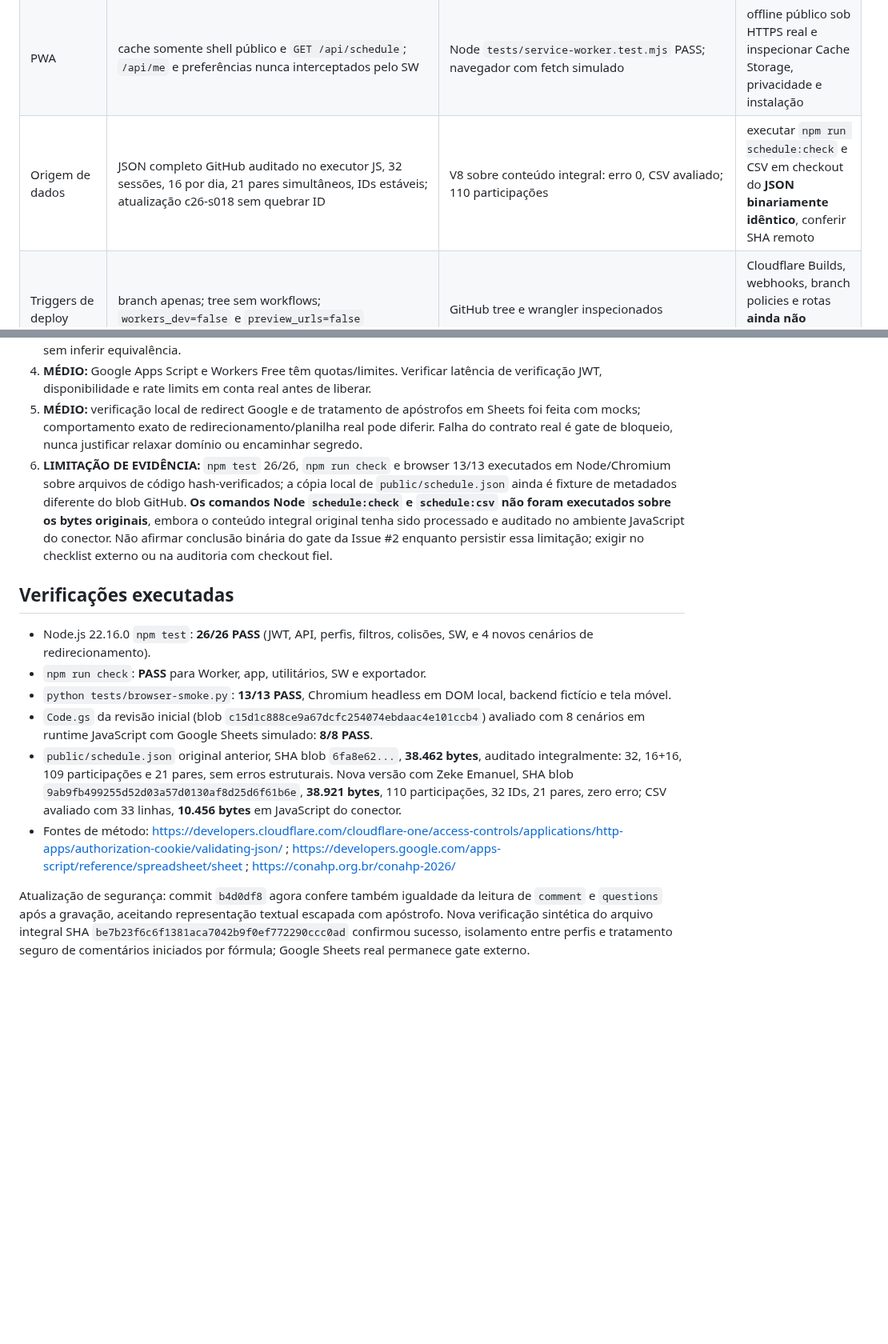
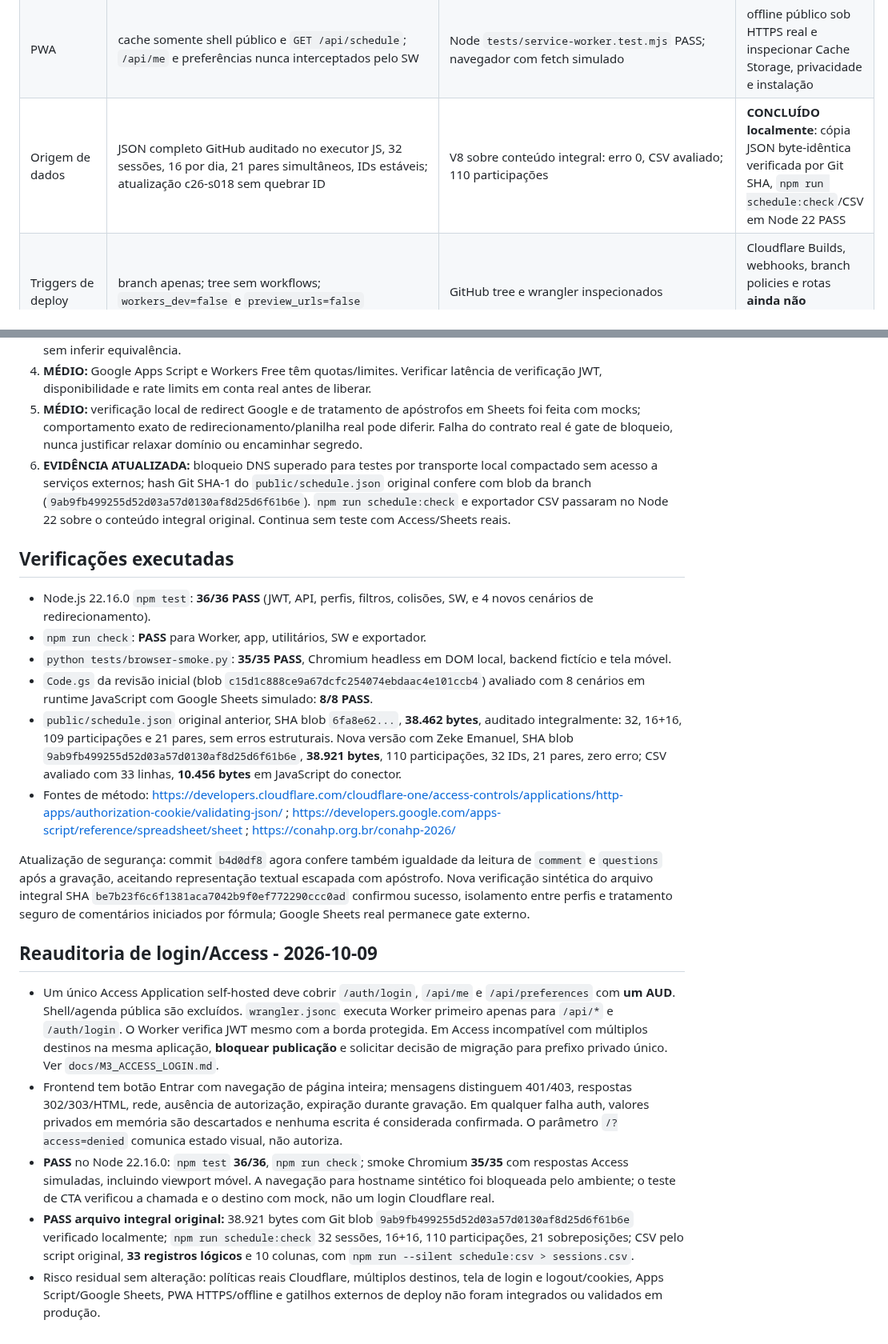
Before and after one commit to jofmoraes/conahp-agenda-2026, a Markdown page: docs/M3_SECURITY_REVIEW.md, 2 parts joined by grey strips. Shown at 80% size. Drawn GitHub-style; blank space fills up the shorter version.

Commit message:
docs(m3): replace obsolete local JSON caveat with original Node proofs and auth audit

```diff
--- a/docs/M3_SECURITY_REVIEW.md
+++ b/docs/M3_SECURITY_REVIEW.md
@@ -12,7 +12,7 @@
 | Frontend | textos HTML escapados; links de fonte restritos a HTTPS; `POST` exige JSON e status de gravação confirmado antes de atualizar estado | código/Chromium sintético 13/13 PASS | teste em navegação HTTPS real, tela pequena, refresh e erro de rede |
 | CORS/CSRF | API same-origin; requisições privadas POST exigem JSON; sem `Access-Control-Allow-Origin:*`; Access deve proteger rotas privadas e JWT ainda verificado no Worker | inspeção estática e validação de tipos | conferir preflight, cookies e headers em navegador real |
 | PWA | cache somente shell público e `GET /api/schedule`; `/api/me` e preferências nunca interceptados pelo SW | Node `tests/service-worker.test.mjs` PASS; navegador com fetch simulado | offline público sob HTTPS real e inspecionar Cache Storage, privacidade e instalação |
-| Origem de dados | JSON completo GitHub auditado no executor JS, 32 sessões, 16 por dia, 21 pares simultâneos, IDs estáveis; atualização c26-s018 sem quebrar ID | V8 sobre conteúdo integral: erro 0, CSV avaliado; 110 participações | executar `npm run schedule:check` e CSV em checkout do **JSON binariamente idêntico**, conferir SHA remoto |
+| Origem de dados | JSON completo GitHub auditado no executor JS, 32 sessões, 16 por dia, 21 pares simultâneos, IDs estáveis; atualização c26-s018 sem quebrar ID | V8 sobre conteúdo integral: erro 0, CSV avaliado; 110 participações | **CONCLUÍDO localmente**: cópia JSON byte-idêntica verificada por Git SHA, `npm run schedule:check`/CSV em Node 22 PASS |
 | Triggers de deploy | branch apenas; tree sem workflows; `workers_dev=false` e `preview_urls=false` | GitHub tree e wrangler inspecionados | Cloudflare Builds, webhooks, branch policies e rotas **ainda não verificáveis** pelo conector |
 
 ## Riscos residuais relevantes
@@ -22,15 +22,22 @@
 3. **MÉDIO:** eventuais mudanças da programação oficial não são sincronizadas automaticamente; conservar IDs e não sobrescrever preferências. Registrar divergências editoriais (Eduarda Jorge/Davidovic, Diogo Dias/Porto Dias) sem inferir equivalência.
 4. **MÉDIO:** Google Apps Script e Workers Free têm quotas/limites. Verificar latência de verificação JWT, disponibilidade e rate limits em conta real antes de liberar.
 5. **MÉDIO:** verificação local de redirect Google e de tratamento de apóstrofos em Sheets foi feita com mocks; comportamento exato de redirecionamento/planilha real pode diferir. Falha do contrato real é gate de bloqueio, nunca justificar relaxar domínio ou encaminhar segredo.
-6. **LIMITAÇÃO DE EVIDÊNCIA:** `npm test` 26/26, `npm run check` e browser 13/13 executados em Node/Chromium sobre arquivos de código hash-verificados; a cópia local de `public/schedule.json` ainda é fixture de metadados diferente do blob GitHub. **Os comandos Node `schedule:check` e `schedule:csv` não foram executados sobre os bytes originais**, embora o conteúdo integral original tenha sido processado e auditado no ambiente JavaScript do conector. Não afirmar conclusão binária do gate da Issue #2 enquanto persistir essa limitação; exigir no checklist externo ou na auditoria com checkout fiel.
+6. **EVIDÊNCIA ATUALIZADA:** bloqueio DNS superado para testes por transporte local compactado sem acesso a serviços externos; hash Git SHA-1 do `public/schedule.json` original confere com blob da branch (`9ab9fb499255d52d03a57d0130af8d25d6f61b6e`). `npm run schedule:check` e exportador CSV passaram no Node 22 sobre o conteúdo integral original. Continua sem teste com Access/Sheets reais.
 
 ## Verificações executadas
 
-- Node.js 22.16.0 `npm test`: **26/26 PASS** (JWT, API, perfis, filtros, colisões, SW, e 4 novos cenários de redirecionamento).
+- Node.js 22.16.0 `npm test`: **36/36 PASS** (JWT, API, perfis, filtros, colisões, SW, e 4 novos cenários de redirecionamento).
 - `npm run check`: **PASS** para Worker, app, utilitários, SW e exportador.
-- `python tests/browser-smoke.py`: **13/13 PASS**, Chromium headless em DOM local, backend fictício e tela móvel.
+- `python tests/browser-smoke.py`: **35/35 PASS**, Chromium headless em DOM local, backend fictício e tela móvel.
 - `Code.gs` da revisão inicial (blob `c15d1c888ce9a67dcfc254074ebdaac4e101ccb4`) avaliado com 8 cenários em runtime JavaScript com Google Sheets simulado: **8/8 PASS**.
 - `public/schedule.json` original anterior, SHA blob `6fa8e62...`, **38.462 bytes**, auditado integralmente: 32, 16+16, 109 participações e 21 pares, sem erros estruturais. Nova versão com Zeke Emanuel, SHA blob `9ab9fb499255d52d03a57d0130af8d25d6f61b6e`, **38.921 bytes**, 110 participações, 32 IDs, 21 pares, zero erro; CSV avaliado com 33 linhas, **10.456 bytes** em JavaScript do conector.
 - Fontes de método: https://developers.cloudflare.com/cloudflare-one/access-controls/applications/http-apps/authorization-cookie/validating-json/ ; https://developers.google.com/apps-script/reference/spreadsheet/sheet ; https://conahp.org.br/conahp-2026/
 
 Atualização de segurança: commit `b4d0df8` agora confere também igualdade da leitura de `comment` e `questions` após a gravação, aceitando representação textual escapada com apóstrofo. Nova verificação sintética do arquivo integral SHA `be7b23f6c6f1381aca7042b9f0ef772290ccc0ad` confirmou sucesso, isolamento entre perfis e tratamento seguro de comentários iniciados por fórmula; Google Sheets real permanece gate externo.
+
+## Reauditoria de login/Access - 2026-10-09
+- Um único Access Application self-hosted deve cobrir `/auth/login`, `/api/me` e `/api/preferences` com **um AUD**. Shell/agenda pública são excluídos. `wrangler.jsonc` executa Worker primeiro apenas para `/api/*` e `/auth/login`. O Worker verifica JWT mesmo com a borda protegida. Em Access incompatível com múltiplos destinos na mesma aplicação, **bloquear publicação** e solicitar decisão de migração para prefixo privado único. Ver `docs/M3_ACCESS_LOGIN.md`.
+- Frontend tem botão Entrar com navegação de página inteira; mensagens distinguem 401/403, respostas 302/303/HTML, rede, ausência de autorização, expiração durante gravação. Em qualquer falha auth, valores privados em memória são descartados e nenhuma escrita é considerada confirmada. O parâmetro `/?access=denied` comunica estado visual, não autoriza.
+- **PASS** no Node 22.16.0: `npm test` **36/36**, `npm run check`; smoke Chromium **35/35** com respostas Access simuladas, incluindo viewport móvel. A navegação para hostname sintético foi bloqueada pelo ambiente; o teste de CTA verificou a chamada e o destino com mock, não um login Cloudflare real.
+- **PASS arquivo integral original:** 38.921 bytes com Git blob `9ab9fb499255d52d03a57d0130af8d25d6f61b6e` verificado localmente; `npm run schedule:check` 32 sessões, 16+16, 110 participações, 21 sobreposições; CSV pelo script original, **33 registros lógicos** e 10 colunas, com `npm run --silent schedule:csv > sessions.csv`.
+- Risco residual sem alteração: políticas reais Cloudflare, múltiplos destinos, tela de login e logout/cookies, Apps Script/Google Sheets, PWA HTTPS/offline e gatilhos externos de deploy não foram integrados ou validados em produção.
```
